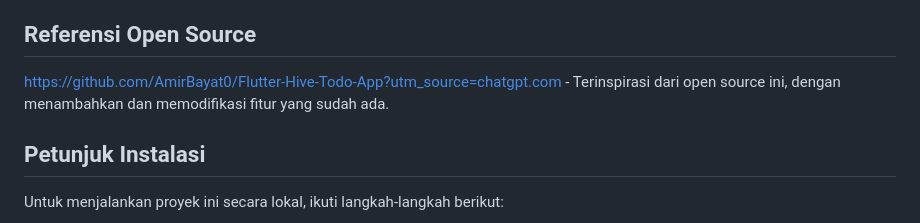
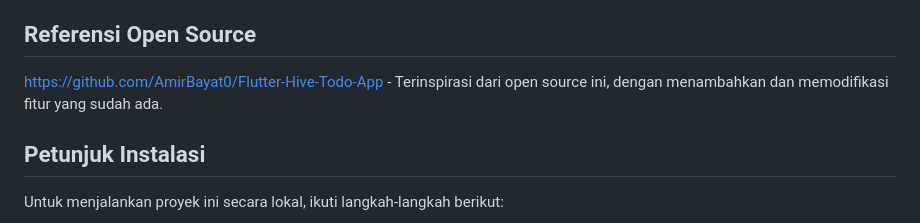
Before and after one commit to BagusIbrahim/moodo, a Markdown page: README.md, the part around the change. Drawn GitHub-style.

```diff
--- a/README.md
+++ b/README.md
@@ -40,7 +40,7 @@ image_picker - Plugin untuk mengambil gambar dari galeri atau kamera perangkat.
 timezone - Diperlukan oleh flutter_local_notifications untuk menangani penjadwalan notifikasi secara akurat berdasarkan zona waktu perangkat.
 
 ## Referensi Open Source
-https://github.com/AmirBayat0/Flutter-Hive-Todo-App?utm_source=chatgpt.com - Terinspirasi dari open source ini, dengan menambahkan dan memodifikasi fitur yang sudah ada.
+https://github.com/AmirBayat0/Flutter-Hive-Todo-App - Terinspirasi dari open source ini, dengan menambahkan dan memodifikasi fitur yang sudah ada.
 
 ## Petunjuk Instalasi
 Untuk menjalankan proyek ini secara lokal, ikuti langkah-langkah berikut:
```
